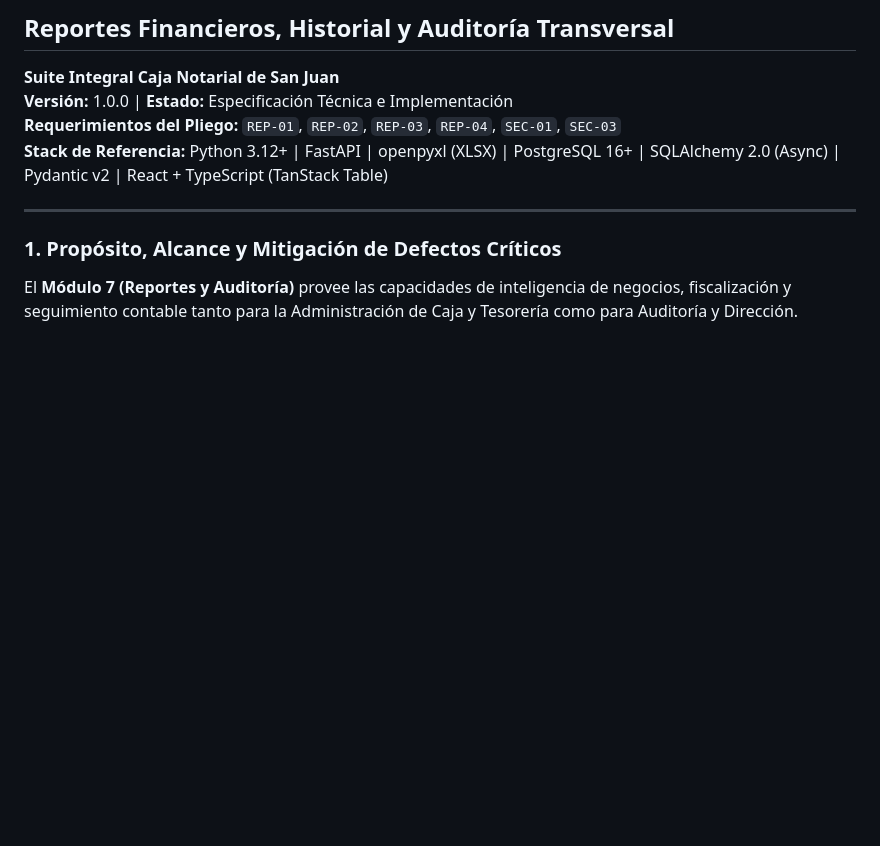
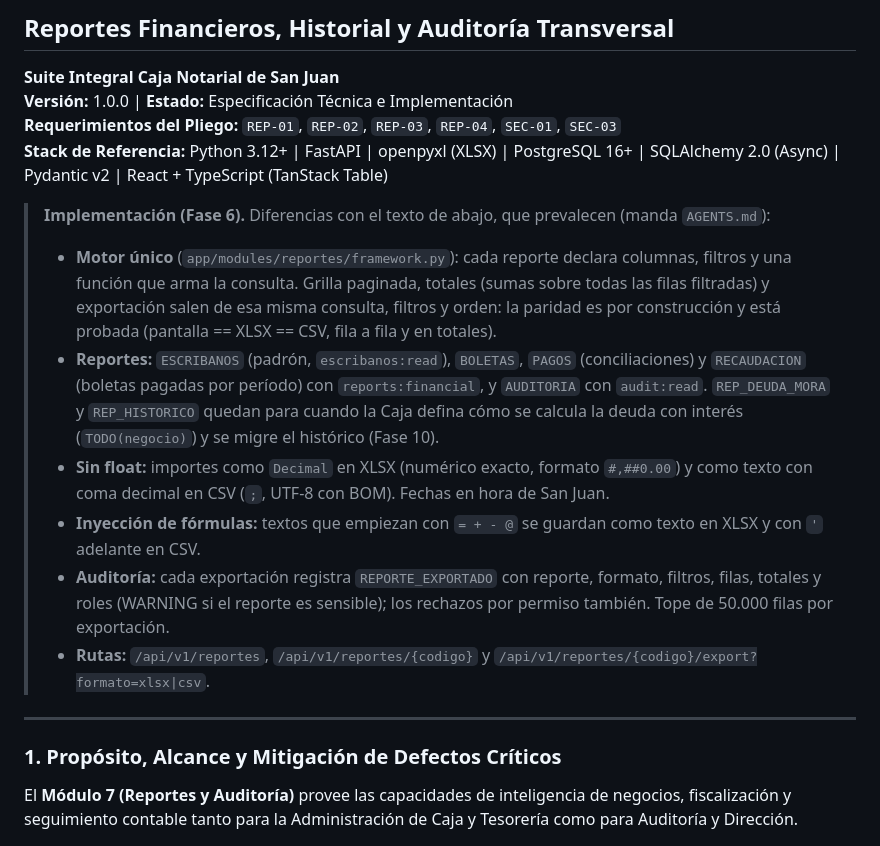
Before and after one commit to jaillanez/suite-notarial, a Markdown page: Docs/modulo-07-reportes-financieros-auditoria.md, the part around the change. GitHub-like rendering; blank space fills up the shorter version.

```diff
--- a/Docs/modulo-07-reportes-financieros-auditoria.md
+++ b/Docs/modulo-07-reportes-financieros-auditoria.md
@@ -4,6 +4,25 @@
 **Versión:** 1.0.0 | **Estado:** Especificación Técnica e Implementación
 **Requerimientos del Pliego:** `REP-01`, `REP-02`, `REP-03`, `REP-04`, `SEC-01`, `SEC-03`
 **Stack de Referencia:** Python 3.12+ | FastAPI | openpyxl (XLSX) | PostgreSQL 16+ | SQLAlchemy 2.0 (Async) | Pydantic v2 | React + TypeScript (TanStack Table)
+
+> **Implementación (Fase 6).** Diferencias con el texto de abajo, que prevalecen (manda `AGENTS.md`):
+>
+> - **Motor único** (`app/modules/reportes/framework.py`): cada reporte declara columnas, filtros
+>   y una función que arma la consulta. Grilla paginada, totales (sumas sobre todas las filas
+>   filtradas) y exportación salen de esa misma consulta, filtros y orden: la paridad es por
+>   construcción y está probada (pantalla == XLSX == CSV, fila a fila y en totales).
+> - **Reportes:** `ESCRIBANOS` (padrón, `escribanos:read`), `BOLETAS`, `PAGOS` (conciliaciones) y
+>   `RECAUDACION` (boletas pagadas por período) con `reports:financial`, y `AUDITORIA` con
+>   `audit:read`. `REP_DEUDA_MORA` y `REP_HISTORICO` quedan para cuando la Caja defina cómo se
+>   calcula la deuda con interés (`TODO(negocio)`) y se migre el histórico (Fase 10).
+> - **Sin float:** importes como `Decimal` en XLSX (numérico exacto, formato `#,##0.00`) y como
+>   texto con coma decimal en CSV (`;`, UTF-8 con BOM). Fechas en hora de San Juan.
+> - **Inyección de fórmulas:** textos que empiezan con `= + - @` se guardan como texto en XLSX y
+>   con `'` adelante en CSV.
+> - **Auditoría:** cada exportación registra `REPORTE_EXPORTADO` con reporte, formato, filtros,
+>   filas, totales y roles (WARNING si el reporte es sensible); los rechazos por permiso también.
+>   Tope de 50.000 filas por exportación.
+> - **Rutas:** `/api/v1/reportes`, `/api/v1/reportes/{codigo}` y `/api/v1/reportes/{codigo}/export?formato=xlsx|csv`.
 
 ---
 
```
Also changed, not shown: DESIGN.md (+6 -0 lines), README.md (+16 -2 lines).
